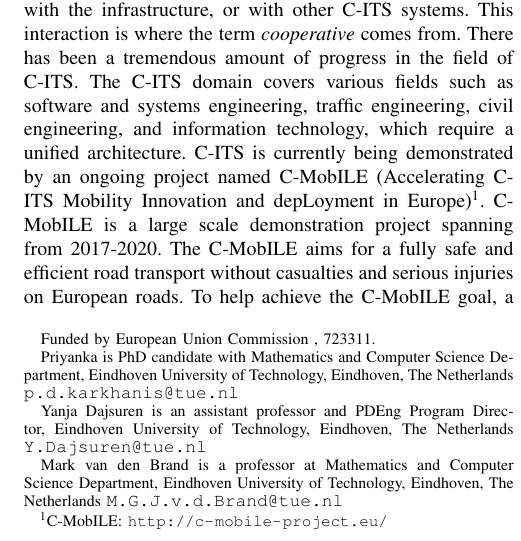
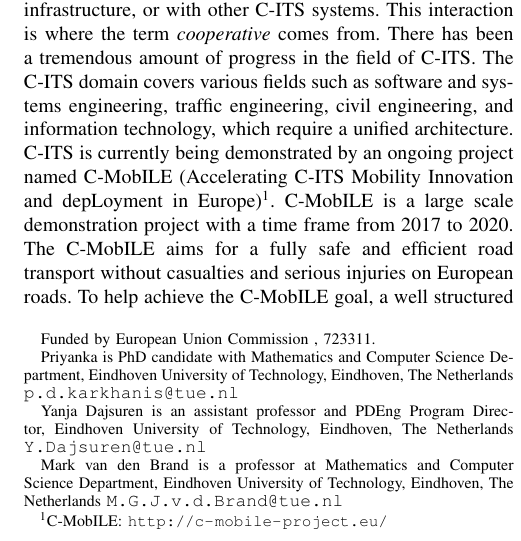
Before and after one commit to kpriyanka0305/Architecture-Framework-Paper, a LaTeX paper (root.tex): part of one column of page 1 of 6, cut so that both start at the same text. Compiled offline with pdfLaTeX.

Commit message:
clarify sentence

```diff
--- a/root.tex
+++ b/root.tex
@@ -79,7 +79,7 @@ In this paper, we describe an architecture framework, architecture viewpoints an
 
 %%%%%%%%%%%%%%%%%%%%%%%%%%%%%%%%%%%%%%%%%%%%%%%%%%%%%%%%%%%%%%%%%%%%%%%%%%%%%%%%
 \section{INTRODUCTION}
-The European industry has traditionally held a competitive position on a global scale in the field of Intelligent Transport Systems (ITS). While ITS focuses on intelligence at the roadside or in vehicles, Cooperative ITS (C-ITS) focuses on the communication between those systems. Such systems can be vehicles communicating with each other, with the infrastructure, or with other C-ITS systems. This interaction is where the term \emph{cooperative} comes from. There has been a tremendous amount of progress in the field of C-ITS. The C-ITS domain covers various fields such as software and systems engineering, traffic engineering, civil engineering, and information technology, which require a unified architecture. C-ITS is currently being demonstrated by an ongoing project named C-MobILE (Accelerating C-ITS Mobility Innovation and depLoyment in Europe)\footnote{C-MobILE: \url{http://c-mobile-project.eu/}}. C-MobILE is a large scale demonstration project spanning from 2017-2020. The C-MobILE aims for a fully safe and efficient road transport without casualties and serious injuries on European roads. To help achieve the C-MobILE goal, a well structured architecture, capable of being deployed to whole Europe is needed.
+The European industry has traditionally held a competitive position on a global scale in the field of Intelligent Transport Systems (ITS). While ITS focuses on intelligence at the roadside or in vehicles, Cooperative ITS (C-ITS) focuses on the communication between those systems. Such systems can be vehicles communicating with each other, with the infrastructure, or with other C-ITS systems. This interaction is where the term \emph{cooperative} comes from. There has been a tremendous amount of progress in the field of C-ITS. The C-ITS domain covers various fields such as software and systems engineering, traffic engineering, civil engineering, and information technology, which require a unified architecture. C-ITS is currently being demonstrated by an ongoing project named C-MobILE (Accelerating C-ITS Mobility Innovation and depLoyment in Europe)\footnote{C-MobILE: \url{http://c-mobile-project.eu/}}. C-MobILE is a large scale demonstration project with a time frame from 2017 to 2020. The C-MobILE aims for a fully safe and efficient road transport without casualties and serious injuries on European roads. To help achieve the C-MobILE goal, a well structured architecture, capable of being deployed to whole Europe is needed.
 
 Within system and software engineering, the term architecture framework dates back to the 1970s. One can find numerous definitions on the World Wide Web; this one is representative \cite{zachman1} :
 "An enterprise architecture framework, or architecture framework for short, is a prefabricated structure that you can use to organize your enterprise architecture into complementary views. (http://www.architectureframework.com/faq/) "
```
